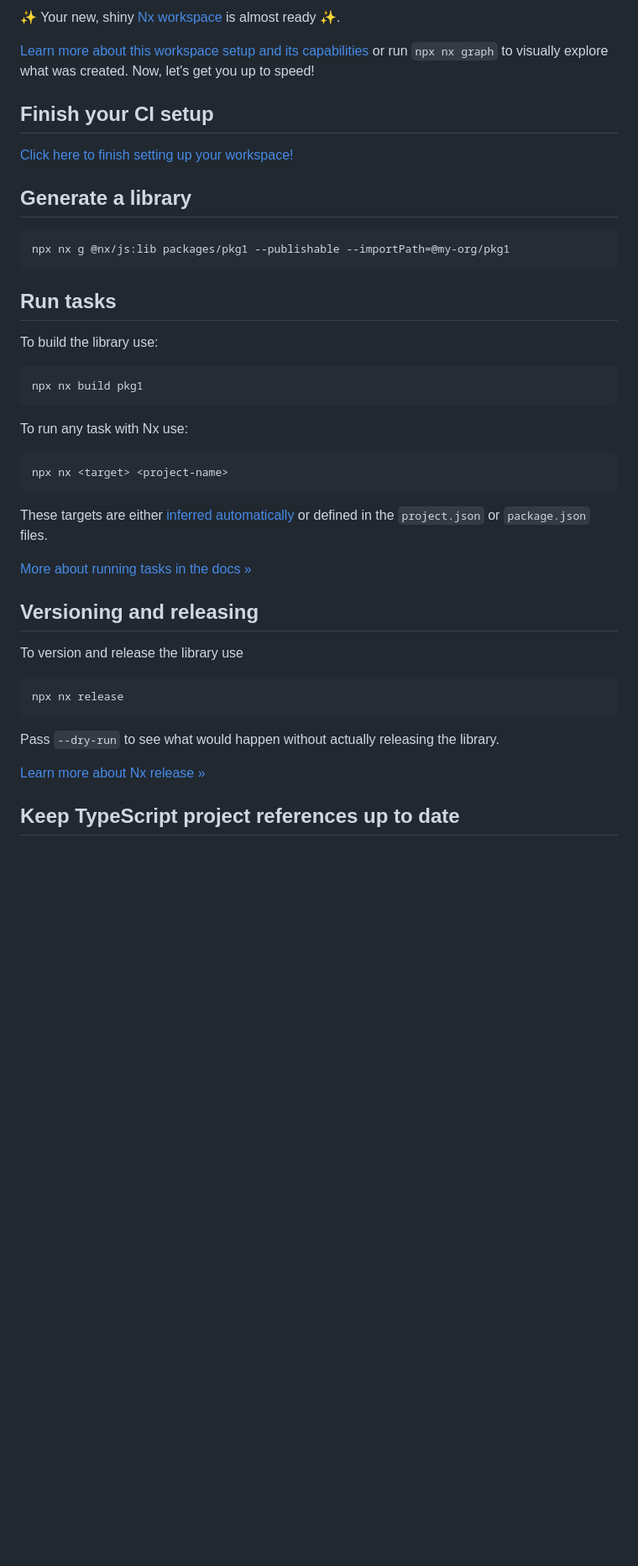
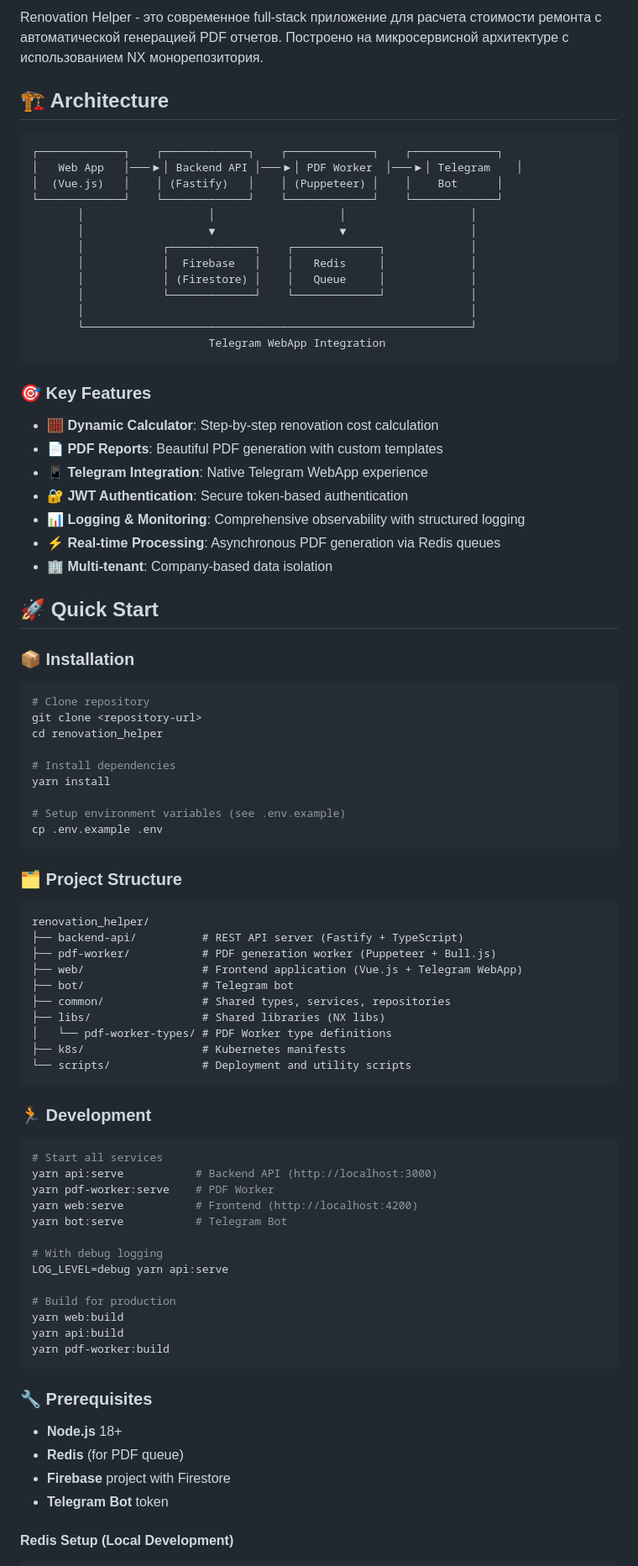
Before and after one commit to isaldin/renovation_helper, a Markdown page: README.md, the part around the change printed below. Shown: that part at 84% size. Rendered like a GitHub page; blank space fills up the shorter version.

````diff
--- a/README.md
+++ b/README.md
@@ -9,48 +12,89 @@ Check that in Nginx Proxy Manager redirection to right local server IP.
 
-✨ Your new, shiny [Nx workspace](https://nx.dev) is almost ready ✨.
+Renovation Helper - это современное full-stack приложение для расчета стоимости ремонта с автоматической генерацией PDF отчетов. Построено на микросервисной архитектуре с использованием NX монорепозитория.
 
-[Learn more about this workspace setup and its capabilities](https://nx.dev/nx-api/js?utm_source=nx_project&amp;utm_medium=readme&amp;utm_campaign=nx_projects) or run `npx nx graph` to visually explore what was created. Now, let's get you up to speed!
+## 🏗️ Architecture
 
-## Finish your CI setup
-
-[Click here to finish setting up your workspace!](https://cloud.nx.app/connect/tF5pewvdu6)
-
-
-## Generate a library
-
-```sh
-npx nx g @nx/js:lib packages/pkg1 --publishable --importPath=@my-org/pkg1
+```
+┌─────────────┐    ┌─────────────┐    ┌─────────────┐    ┌─────────────┐
+│   Web App   │───▶│ Backend API │───▶│ PDF Worker  │───▶│ Telegram    │
+│  (Vue.js)   │    │ (Fastify)   │    │ (Puppeteer) │    │    Bot      │
+└─────────────┘    └─────────────┘    └─────────────┘    └─────────────┘
+       │                   │                   │                   │
+       │                   ▼                   ▼                   │
+       │            ┌─────────────┐    ┌─────────────┐             │
+       │            │  Firebase   │    │   Redis     │             │
+       │            │ (Firestore) │    │   Queue     │             │
+       │            └─────────────┘    └─────────────┘             │
+       │                                                           │
+       └───────────────────────────────────────────────────────────┘
+                           Telegram WebApp Integration
 ```
 
-## Run tasks
+### 🎯 Key Features
 
-To build the library use:
+- **🧮 Dynamic Calculator**: Step-by-step renovation cost calculation
+- **📄 PDF Reports**: Beautiful PDF generation with custom templates
+- **📱 Telegram Integration**: Native Telegram WebApp experience
+- **🔐 JWT Authentication**: Secure token-based authentication
+- **📊 Logging & Monitoring**: Comprehensive observability with structured logging
+- **⚡ Real-time Processing**: Asynchronous PDF generation via Redis queues
+- **🏢 Multi-tenant**: Company-based data isolation
 
-```sh
-npx nx build pkg1
+## 🚀 Quick Start
+
+### 📦 Installation
+
+```bash
+# Clone repository
+git clone <repository-url>
+cd renovation_helper
+
+# Install dependencies
+yarn install
+
+# Setup environment variables (see .env.example)
+cp .env.example .env
 ```
 
-To run any task with Nx use:
+### 🗂️ Project Structure
 
-```sh
-npx nx <target> <project-name>
+```
+renovation_helper/
+├── backend-api/          # REST API server (Fastify + TypeScript)
+├── pdf-worker/           # PDF generation worker (Puppeteer + Bull.js)
+├── web/                  # Frontend application (Vue.js + Telegram WebApp)
+├── bot/                  # Telegram bot
+├── common/               # Shared types, services, repositories
+├── libs/                 # Shared libraries (NX libs)
+│   └── pdf-worker-types/ # PDF Worker type definitions
+├── k8s/                  # Kubernetes manifests
+└── scripts/              # Deployment and utility scripts
 ```
 
-These targets are either [inferred automatically](https://nx.dev/concepts/inferred-tasks?utm_source=nx_project&utm_medium=readme&utm_campaign=nx_projects) or defined in the `project.json` or `package.json` files.
+### 🏃 Development
 
-[More about running tasks in the docs &raquo;](https://nx.dev/features/run-tasks?utm_source=nx_project&utm_medium=readme&utm_campaign=nx_projects)
+```bash
+# Start all services
+yarn api:serve           # Backend API (http://localhost:3000)
+yarn pdf-worker:serve    # PDF Worker
+yarn web:serve           # Frontend (http://localhost:4200)
+yarn bot:serve           # Telegram Bot
 
-## Versioning and releasing
+# With debug logging
+LOG_LEVEL=debug yarn api:serve
 
-To version and release the library use
-
-```
-npx nx release
+# Build for production
+yarn web:build
+yarn api:build
+yarn pdf-worker:build
 ```
 
-Pass `--dry-run` to see what would happen without actually releasing the library.
+### 🔧 Prerequisites
 
-[Learn more about Nx release &raquo;](hhttps://nx.dev/features/manage-releases?utm_source=nx_project&utm_medium=readme&utm_campaign=nx_projects)
+- **Node.js** 18+
+- **Redis** (for PDF queue)
+- **Firebase** project with Firestore
+- **Telegram Bot** token
 
-## Keep TypeScript project references up to date
+#### Redis Setup (Local Development)
 
````
Also changed, not shown: other parts of README.md (+199 -28 lines), frpc.md (added, +25 -0 lines).
